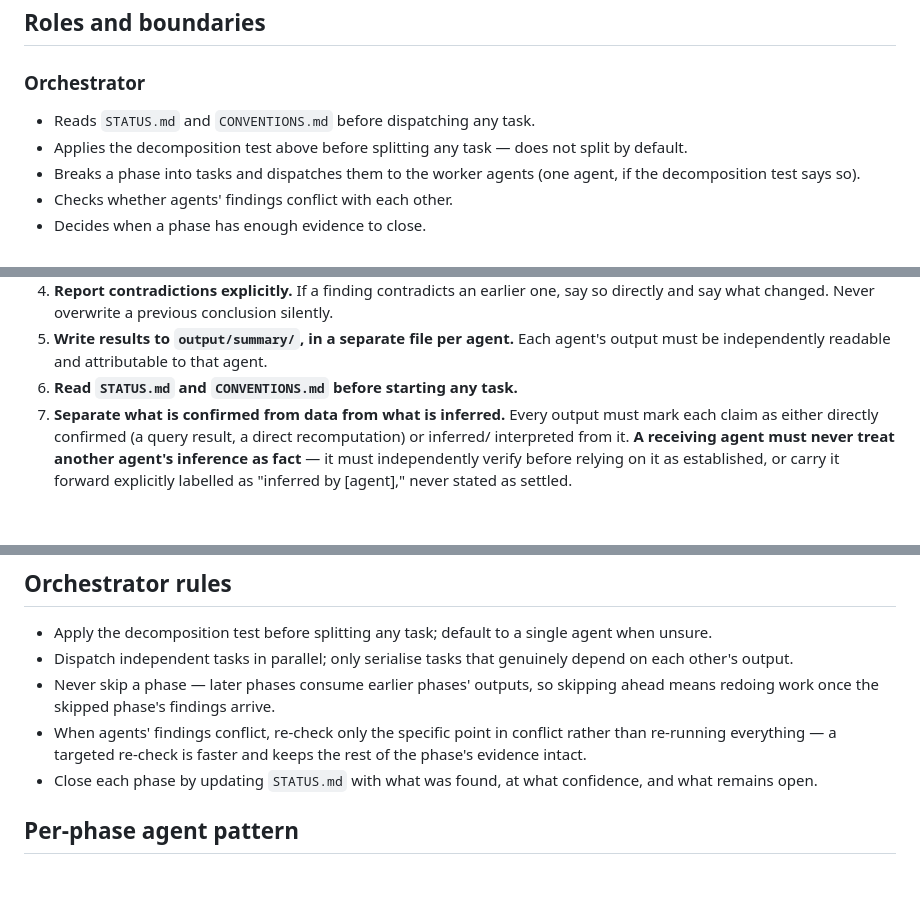
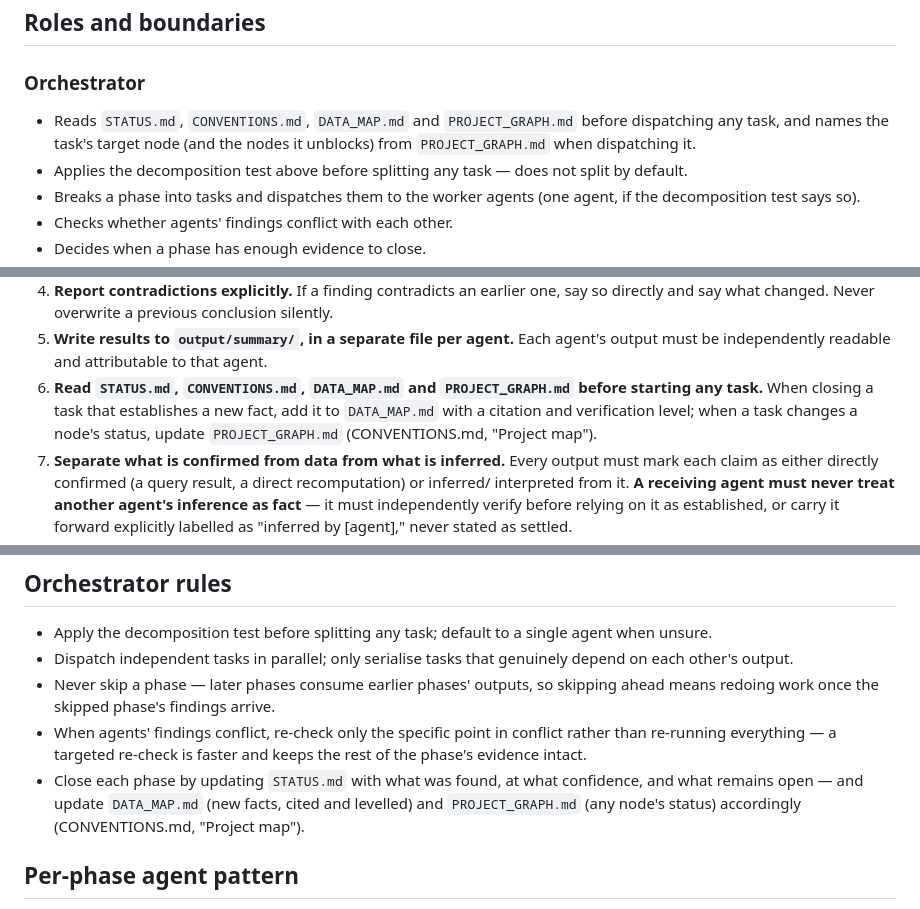
Before and after one commit to jetniphat400/sale_forecast, a Markdown page: AGENTS.md, 3 parts joined by grey strips. Drawn GitHub-style; blank space fills up the shorter version.

```diff
--- a/AGENTS.md
+++ b/AGENTS.md
@@ -49,7 +49,9 @@ Explorer   Validator    Analyst      Modeler        Synthesizer
 ## Roles and boundaries
 
 ### Orchestrator
-- Reads `STATUS.md` and `CONVENTIONS.md` before dispatching any task.
+- Reads `STATUS.md`, `CONVENTIONS.md`, `DATA_MAP.md` and `PROJECT_GRAPH.md` before dispatching any
+  task, and names the task's target node (and the nodes it unblocks) from `PROJECT_GRAPH.md` when
+  dispatching it.
 - Applies the decomposition test above before splitting any task — does not split by default.
 - Breaks a phase into tasks and dispatches them to the worker agents (one agent, if the
   decomposition test says so).
@@ -107,7 +109,10 @@ Explorer   Validator    Analyst      Modeler        Synthesizer
    and say what changed. Never overwrite a previous conclusion silently.
 5. **Write results to `output/summary/`, in a separate file per agent.** Each agent's output must
    be independently readable and attributable to that agent.
-6. **Read `STATUS.md` and `CONVENTIONS.md` before starting any task.**
+6. **Read `STATUS.md`, `CONVENTIONS.md`, `DATA_MAP.md` and `PROJECT_GRAPH.md` before starting any
+   task.** When closing a task that establishes a new fact, add it to `DATA_MAP.md` with a
+   citation and verification level; when a task changes a node's status, update
+   `PROJECT_GRAPH.md` (CONVENTIONS.md, "Project map").
 7. **Separate what is confirmed from data from what is inferred.** Every output must mark each
    claim as either directly confirmed (a query result, a direct recomputation) or inferred/
    interpreted from it. **A receiving agent must never treat another agent's inference as fact**
@@ -132,7 +137,8 @@ Explorer   Validator    Analyst      Modeler        Synthesizer
   re-running everything — a targeted re-check is faster and keeps the rest of the phase's
   evidence intact.
 - Close each phase by updating `STATUS.md` with what was found, at what confidence, and what
-  remains open.
+  remains open — and update `DATA_MAP.md` (new facts, cited and levelled) and `PROJECT_GRAPH.md`
+  (any node's status) accordingly (CONVENTIONS.md, "Project map").
 
 ## Per-phase agent pattern
 
```
Also changed, not shown: CONVENTIONS.md (+24 -1 lines).
